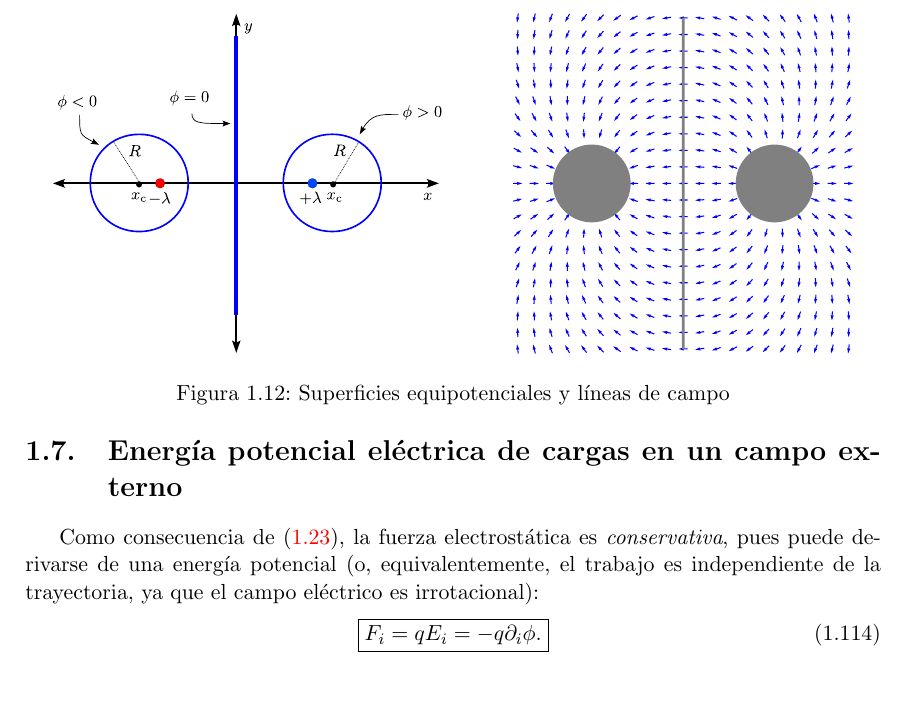
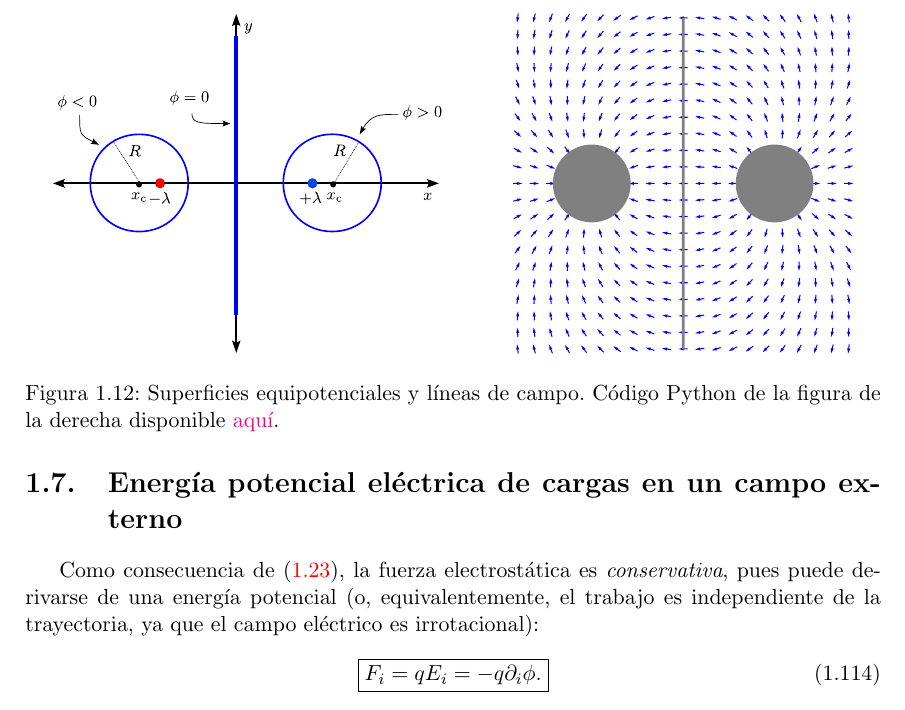
Before and after one commit to gfrubi/electrodinamica, a LaTeX document (electrodinamica-I.tex, which reads cap-Electrostatica.tex): part of page 26 of 103, cut at the place of the change. Compiled offline with pdfLaTeX.

Commit message:
link a codigo Python en fig. 1.12

```diff
--- a/cap-Electrostatica.tex
+++ b/cap-Electrostatica.tex
@@ -735,7 +735,7 @@ d=\frac{R(M^2-1)}{2M}, \qquad \lambda=\frac{2\pi\varepsilon_0V}{\ln M}.
 \centerline{\psfig{file=fig/fig-metodo-imagenes-cilindros-02.pdf,height=6cm,angle=0}
 \hspace{1cm}
 \psfig{file=fig/fig-metodo-imagenes-cilindros-03.pdf,height=6cm,angle=0}}
-\caption{Superficies equipotenciales y l'ineas de campo}
+\caption{Superficies equipotenciales y l'ineas de campo. C'odigo Python de la figura de la derecha disponible \href{https://github.com/gfrubi/electrodinamica/blob/master/figuras-editables/fig-metodo-imagenes-cilindros-03.py}{aqu\'i}.}
 \label{ci04}
 \end{figure}
 
```
